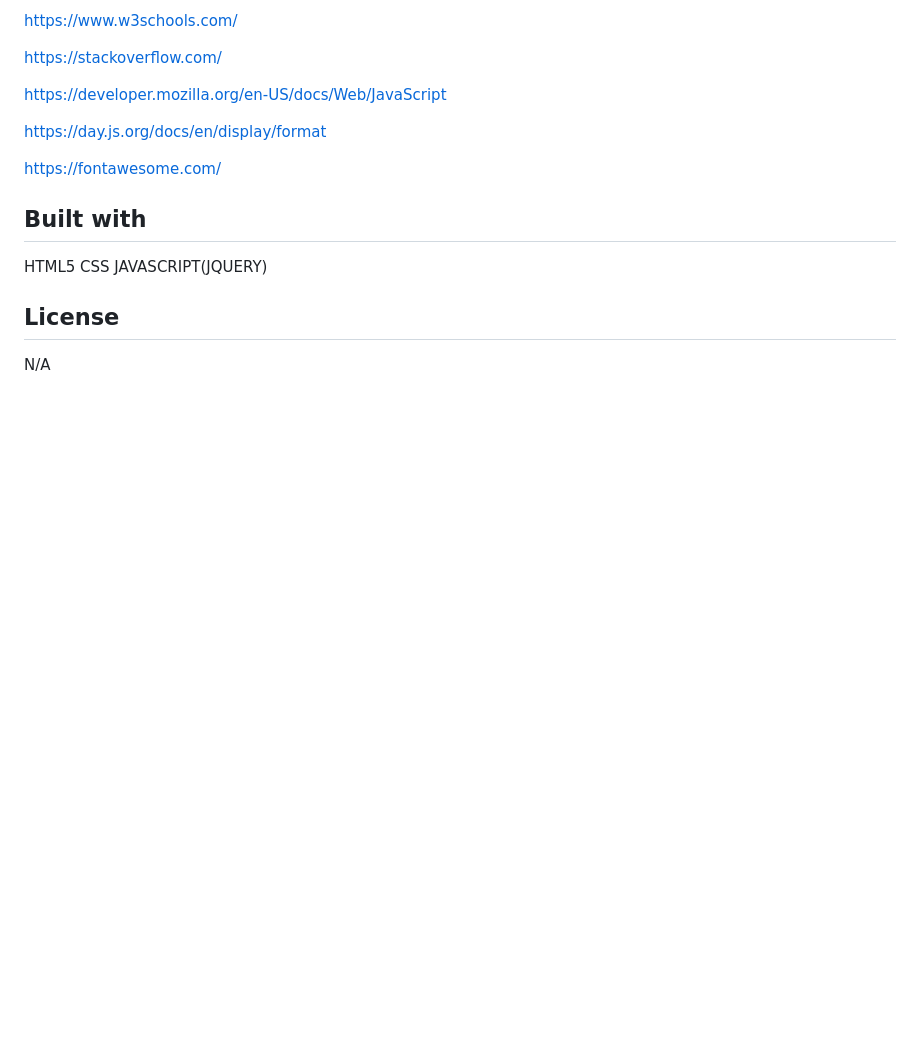
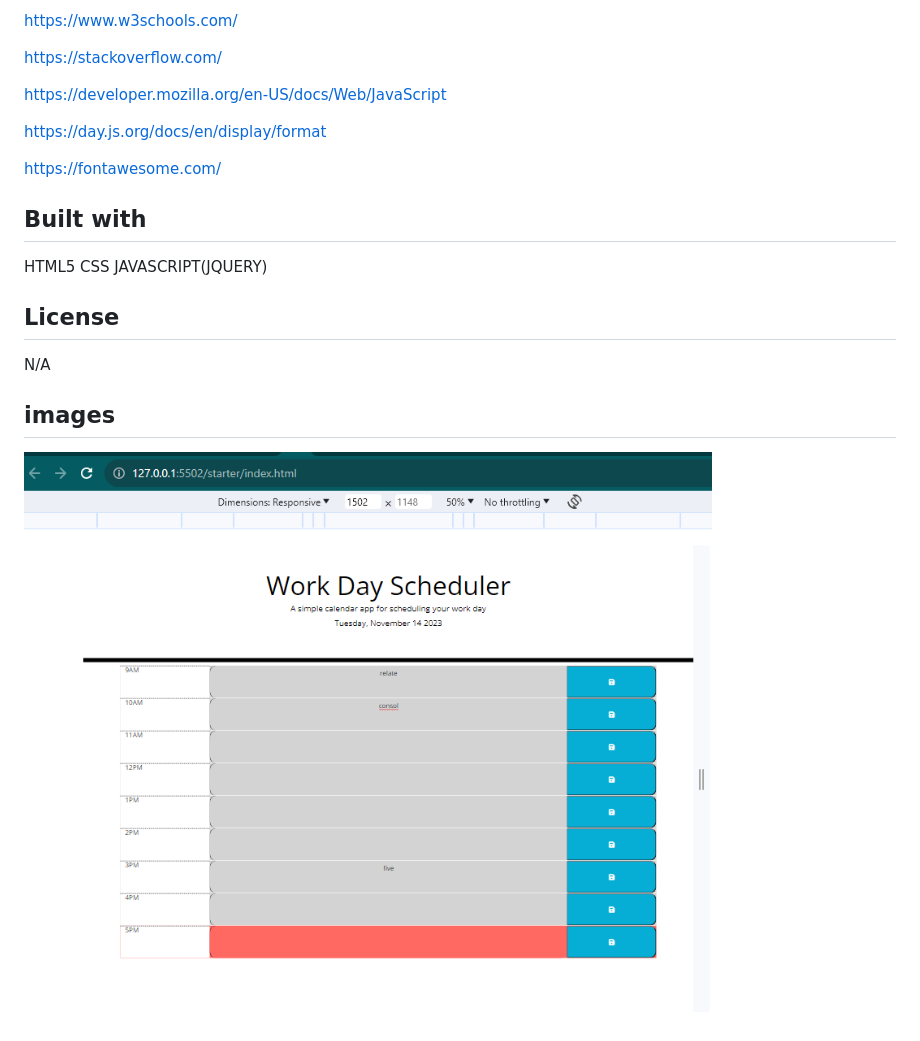
Before and after one commit to Rodiat-Oluwaseun/dailyPlannerApp, a Markdown page: README.md, the part around the change. Drawn GitHub-style; pictures changed too: image.png (added); blank space fills up the shorter version.

Commit message:
images folder created and screenshot attached to readme.

```diff
--- a/README.md
+++ b/README.md
@@ -27,3 +27,6 @@ HTML5 CSS JAVASCRIPT(JQUERY)
 
 ## License
 N/A
+
+## images
+![Alt text](image.png)
```
